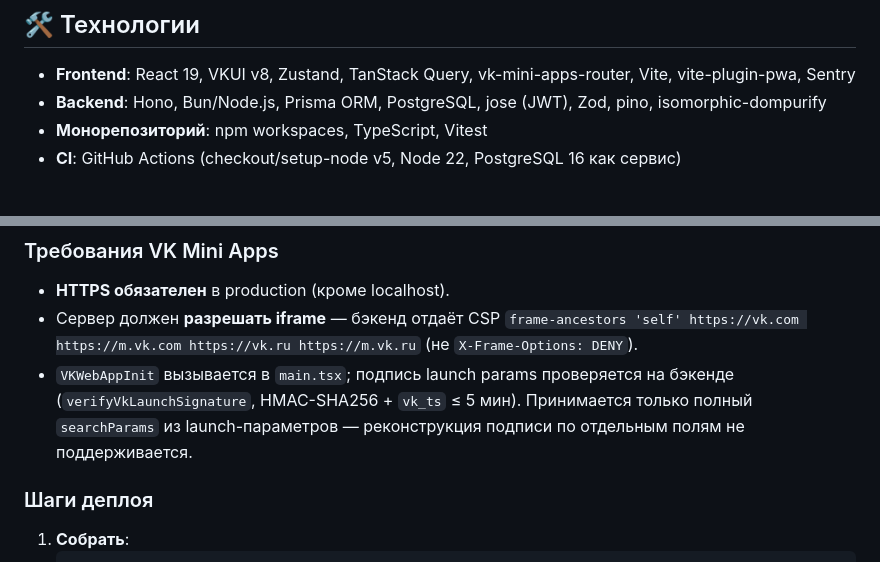
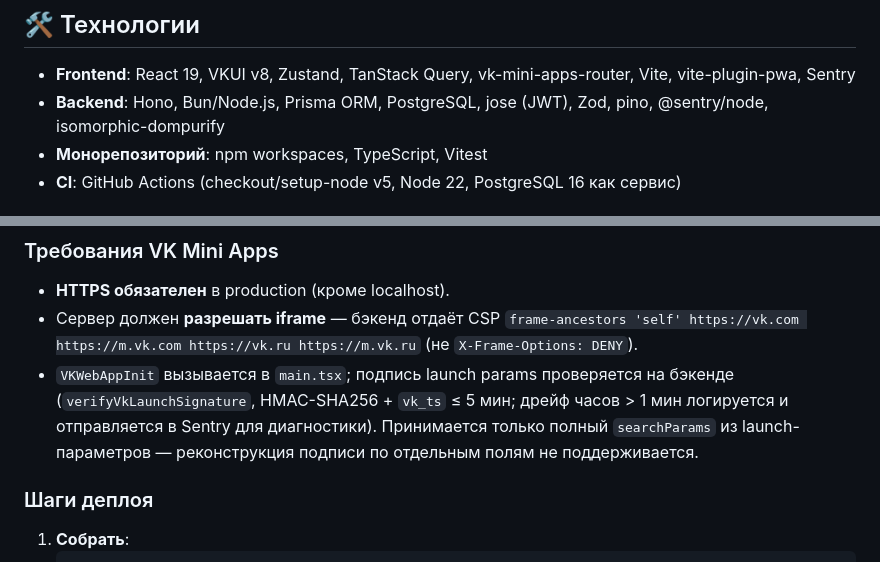
Before and after one commit to user-for-download/vk-mini-edem, a Markdown page: README.md, 2 parts joined by grey strips. Drawn GitHub-style.

```diff
--- a/README.md
+++ b/README.md
@@ -211,7 +216,7 @@ Frontend собран как PWA (`vite-plugin-pwa`, `autoUpdate`):
 ## 🛠 Технологии
 
 - **Frontend**: React 19, VKUI v8, Zustand, TanStack Query, vk-mini-apps-router, Vite, vite-plugin-pwa, Sentry
-- **Backend**: Hono, Bun/Node.js, Prisma ORM, PostgreSQL, jose (JWT), Zod, pino, isomorphic-dompurify
+- **Backend**: Hono, Bun/Node.js, Prisma ORM, PostgreSQL, jose (JWT), Zod, pino, @sentry/node, isomorphic-dompurify
 - **Монорепозиторий**: npm workspaces, TypeScript, Vitest
 - **CI**: GitHub Actions (checkout/setup-node v5, Node 22, PostgreSQL 16 как сервис)
 
@@ -227,7 +232,7 @@ Frontend собран как PWA (`vite-plugin-pwa`, `autoUpdate`):
 
 - **HTTPS обязателен** в production (кроме localhost).
 - Сервер должен **разрешать iframe** — бэкенд отдаёт CSP `frame-ancestors 'self' https://vk.com https://m.vk.com https://vk.ru https://m.vk.ru` (не `X-Frame-Options: DENY`).
-- `VKWebAppInit` вызывается в `main.tsx`; подпись launch params проверяется на бэкенде (`verifyVkLaunchSignature`, HMAC-SHA256 + `vk_ts` ≤ 5 мин). Принимается только полный `searchParams` из launch-параметров — реконструкция подписи по отдельным полям не поддерживается.
+- `VKWebAppInit` вызывается в `main.tsx`; подпись launch params проверяется на бэкенде (`verifyVkLaunchSignature`, HMAC-SHA256 + `vk_ts` ≤ 5 мин; дрейф часов > 1 мин логируется и отправляется в Sentry для диагностики). Принимается только полный `searchParams` из launch-параметров — реконструкция подписи по отдельным полям не поддерживается.
 
 ### Шаги деплоя
 
```
Also changed, not shown: other parts of README.md (+9 -4 lines).
